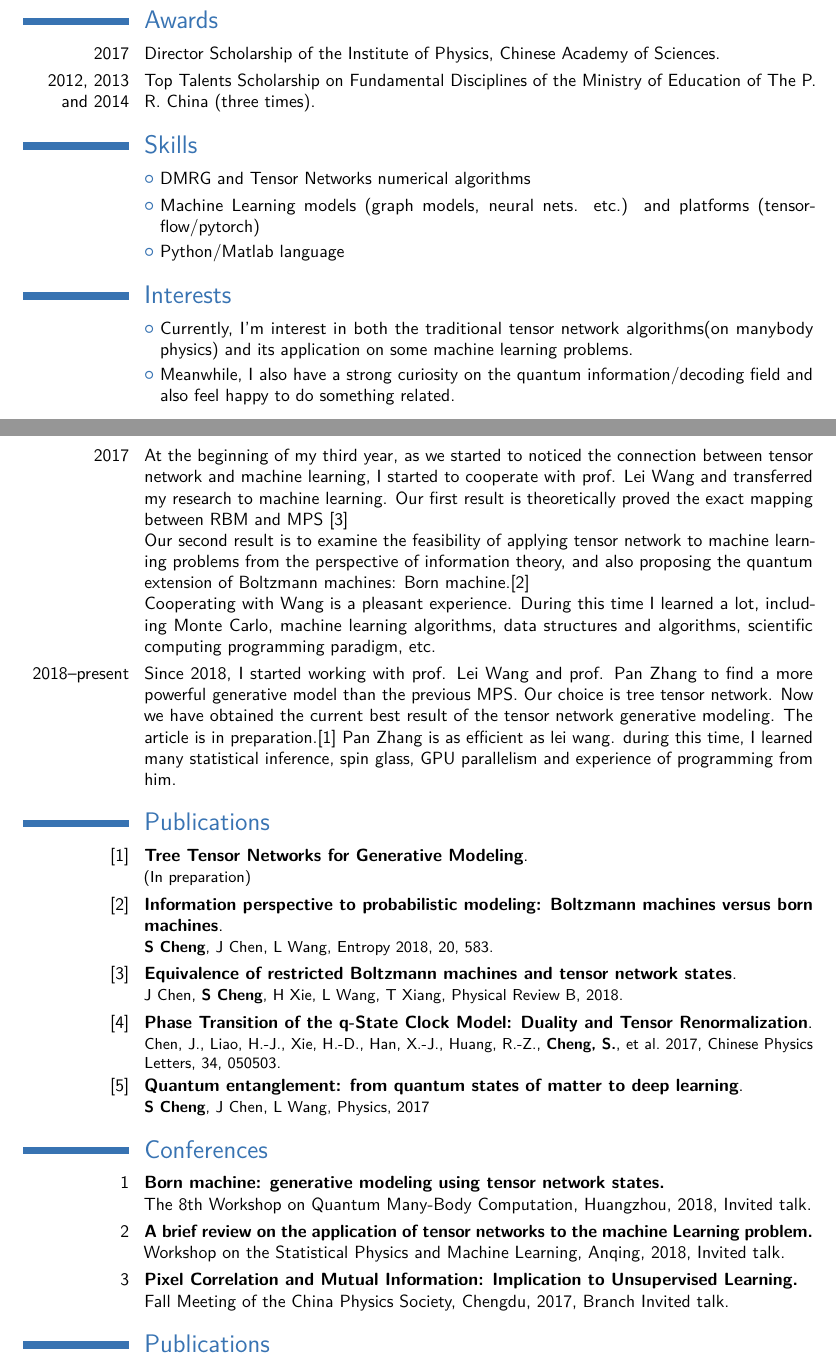
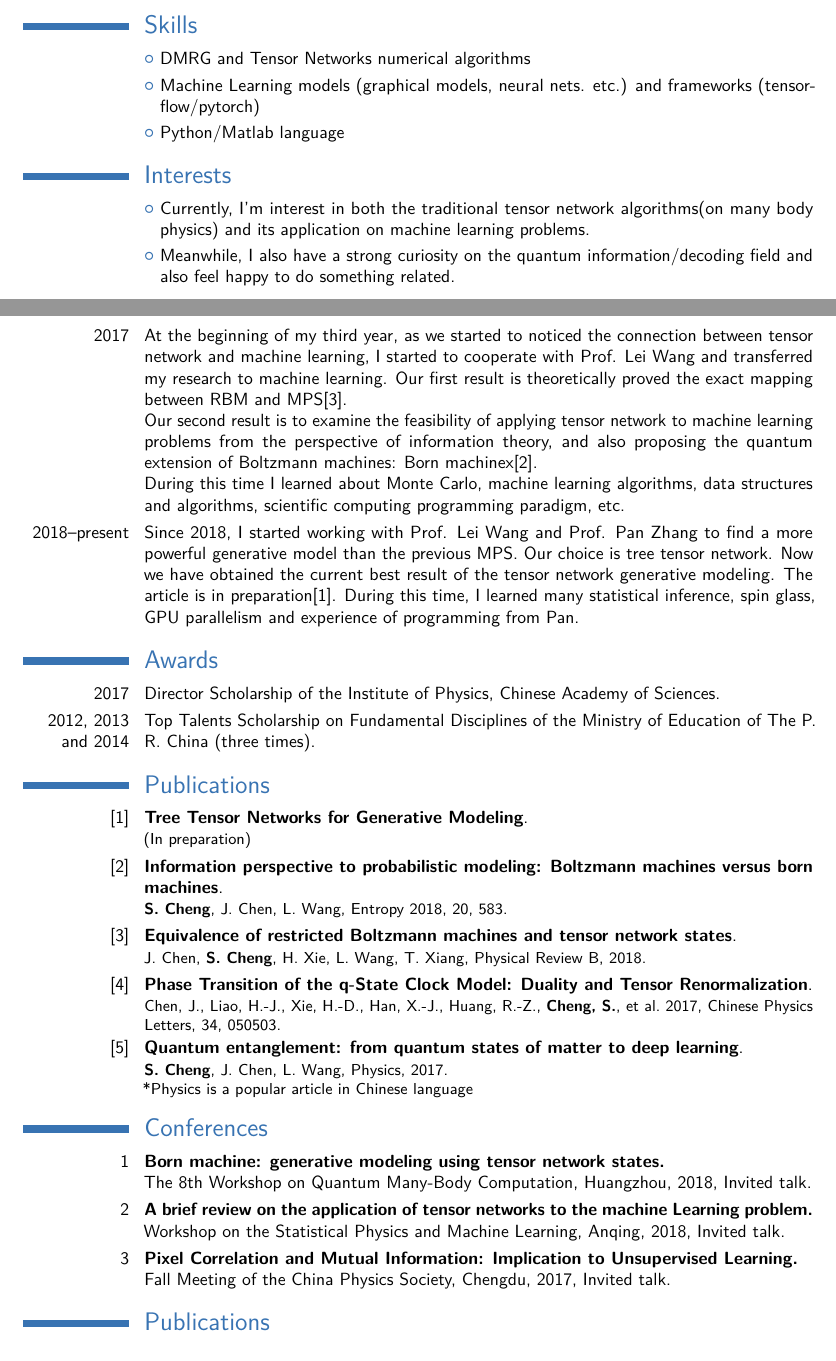
Before and after one commit to symcheng/CV, a LaTeX CV (main.tex): two parts of pages 1 and 2 of 2, joined at a grey line, cut so that both start at the same text. Compiled offline with pdfLaTeX; a LaTeX package or settings file that is missing is left out.

Commit message:
fine tune

```diff
--- a/main.tex
+++ b/main.tex
@@ -53,17 +51,13 @@
 \cventry{2014,9-present}{Ph.D in theoretical physics}{Institute of Physics, Chinese Academy of Sciences}{Beijing, China}{}{Supervisors: Prof. Tao Xiang and Prof. Lei Wang}
 \cventry{2010.9--2014.6}{B.S. in Physics}{Sichuan University}{Chengdu, China}{}{}  % arguments 3 to 6 can be left empty
 
-\section{Awards}
-\cvitem{ 2017}{Director Scholarship of the Institute of Physics, Chinese Academy of Sciences.}
-\cvitem{2012, 2013 and 2014}{Top Talents Scholarship on Fundamental Disciplines of the Ministry of Education of The P. R. China (three times).}
-
 \section{Skills}
 \cvlistitem{DMRG and Tensor Networks numerical algorithms}
-\cvlistitem{Machine Learning models (graph models, neural nets. etc.) and platforms (tensorflow/pytorch)}
+\cvlistitem{Machine Learning models (graphical models, neural nets. etc.) and frameworks (tensorflow/pytorch)}
 \cvlistitem{Python/Matlab language}
 
 \section{Interests}
-\cvlistitem{Currently, I'm interest in both the traditional tensor network algorithms(on manybody physics) and its application on some machine learning problems.} %I care about the information/entanglement/entropy in both tensor network models and traditional machine learning models. }
+\cvlistitem{Currently, I'm interest in both the traditional tensor network algorithms(on many body physics) and its application on machine learning problems.} %I care about the information/entanglement/entropy in both tensor network models and traditional machine learning models. }
 \cvlistitem{Meanwhile, I also have a strong curiosity on the quantum information/decoding field and also feel happy to do something related.}
 %\cvitem{ Tensor Networks}{Description}
 %\cvitem{Machine learning}{Description}
@@ -72,38 +66,30 @@
 
 \section{Experience}
 \cvitem{2010--2014}{At the undergraduate level, I participated in the Ministry of Education's top talents program. This program selects about 5\%-10\% of students from the science colleges of 21 top universities in China each year to encourage them to engage in fundamental scientific research. I once ,as the captain of the Sichuan University Team, participated in the China Undergraduate Physics Tournament and won a second prize. In this level, I was well trained in a very classic theoretical physics style.}
-\cvitem{2014--2016}{After graduating, I joined the group of prof. Tao Xiang. In the first two years, with the help of prof. Zhiyuan Xie, I was focus on optimizing the accuracy of the tensor RG algorithm on the antiferromagnetic J1-J2 model. I have tried algorithms such as TEBD, TRG, SRG, HOTRG, HOSRG, etc. At the same time, I also cooperate with prof. Xie and prof. Xiang on  studying and improving the TNR and loop-TNR algorithm. During this time, I received a very specific and professional training on the tensor network numerical algorithm.}
-\cvitem{2017}{At the beginning of my third year, as we started to noticed the connection between tensor network and machine learning, I started to cooperate with prof. Lei Wang and transferred my research to machine learning. Our first result is theoretically proved the exact mapping between RBM and MPS [3] \newline
-Our second result is to examine the feasibility of applying tensor network to machine learning problems from the perspective of information theory, and also proposing the quantum extension of Boltzmann machines: Born machine.[2] \newline
-Cooperating with Wang is a pleasant experience. During this time I learned a lot, including Monte Carlo, machine learning algorithms, data structures and algorithms, scientific computing programming paradigm, etc. }
-\cvitem{2018--present}{Since 2018, I started working with prof. Lei Wang and prof. Pan Zhang to find a more powerful generative model than the previous MPS. Our choice is tree tensor network. Now we have obtained the current best result of the tensor network generative modeling. The article is in preparation.[1] Pan Zhang is as efficient as lei wang. during this time, I learned many statistical inference, spin glass, GPU parallelism and experience of programming from him.}
+\cvitem{2014--2016}{After graduating, I joined the group of Prof. Tao Xiang. In the first two years, with the help of Prof. Zhiyuan Xie, I was focus on optimizing the accuracy of the tensor RG algorithm on the antiferromagnetic J1-J2 model. I have tried algorithms such as TEBD, TRG, SRG, HOTRG, HOSRG, etc. At the same time, I also cooperate with Prof. Xie and Prof. Xiang on  studying and improving the TNR and loop-TNR algorithm. During this time, I received a very specific and professional training on the tensor network numerical algorithm.}
+\cvitem{2017}{At the beginning of my third year, as we started to noticed the connection between tensor network and machine learning, I started to cooperate with Prof. Lei Wang and transferred my research to machine learning. Our first result is theoretically proved the exact mapping between RBM and MPS[3]. \newline
+Our second result is to examine the feasibility of applying tensor network to machine learning problems from the perspective of information theory, and also proposing the quantum extension of Boltzmann machines: Born machinex[2]. \newline
+During this time I learned about Monte Carlo, machine learning algorithms, data structures and algorithms, scientific computing programming paradigm, etc. }
+\cvitem{2018--present}{Since 2018, I started working with Prof. Lei Wang and Prof. Pan Zhang to find a more powerful generative model than the previous MPS. Our choice is tree tensor network. Now we have obtained the current best result of the tensor network generative modeling. The article is in preparation[1]. During this time, I learned many statistical inference, spin glass, GPU parallelism and experience of programming from Pan.}
 
-
-
-%\section{Extra 1}
-%\cvlistitem{Item 1}
-%\cvlistitem{Item 2}
-%\cvlistitem{Item 3. This item is particularly long and therefore normally spans over several lines. Did you notice the indentation when the line wraps?}
-
-%\section{Extra 2}
-%\cvlistdoubleitem{Item 1}{Item 4}
-%\cvlistdoubleitem{Item 2}{Item 5\cite{book1}}
-%\cvlistdoubleitem{Item 3}{Item 6. Like item 3 in the single column list before, this item is particularly long to wrap over several lines.}
+\section{Awards}
+\cvitem{ 2017}{Director Scholarship of the Institute of Physics, Chinese Academy of Sciences.}
+\cvitem{2012, 2013 and 2014}{Top Talents Scholarship on Fundamental Disciplines of the Ministry of Education of The P. R. China (three times).}
 
 \section{Publications}
 \cventry{[1]}{Tree Tensor Networks for Generative Modeling}{}{}{}{(In preparation)}
 
-\cventry{[2]}{Information perspective to probabilistic modeling: Boltzmann machines versus born machines}{}{}{}{\textbf{S Cheng}, J Chen, L Wang, Entropy 2018, 20, 583.}
-\cventry{[3]}{Equivalence of restricted Boltzmann machines and tensor network states}{}{}{}{J Chen, \textbf{S Cheng}, H Xie, L Wang, T Xiang, Physical Review B, 2018.}
+\cventry{[2]}{Information perspective to probabilistic modeling: Boltzmann machines versus born machines}{}{}{}{\textbf{S. Cheng}, J. Chen, L. Wang, Entropy 2018, 20, 583.}
+\cventry{[3]}{Equivalence of restricted Boltzmann machines and tensor network states}{}{}{}{J. Chen, \textbf{S. Cheng}, H. Xie, L. Wang, T. Xiang, Physical Review B, 2018.}
 \cventry{[4]}{Phase Transition of the q-State Clock Model: Duality and Tensor Renormalization}{}{}{}{Chen, J., Liao, H.-J., Xie, H.-D., Han, X.-J., Huang, R.-Z., \textbf{Cheng, S.}, et al.\ 2017, Chinese Physics Letters, 34, 050503.}
-\cventry{[5]}{Quantum entanglement: from quantum states of matter to deep learning}{}{}{}{\textbf{S Cheng}, J Chen, L Wang, Physics, 2017}
+\cventry{[5]}{Quantum entanglement: from quantum states of matter to deep learning}{}{}{}{\textbf{S. Cheng}, J. Chen, L. Wang, Physics, 2017. \newline *Physics is a popular article in Chinese language}
 \section{Conferences}
 \cvitem{1}{\textbf{Born machine: generative modeling using tensor network states.} \newline
 The 8th Workshop on Quantum Many-Body Computation, Huangzhou, 2018, Invited talk.}
 \cvitem{2}{\textbf{A brief review on the application of tensor networks to the machine Learning problem.} \newline
 Workshop on the Statistical Physics and Machine Learning, Anqing, 2018, Invited talk.}
 \cvitem{3}{\textbf{Pixel Correlation and Mutual Information: Implication to Unsupervised Learning.} \newline
- Fall Meeting of the China Physics Society, Chengdu, 2017, Branch Invited talk.}
+ Fall Meeting of the China Physics Society, Chengdu, 2017, Invited talk.}
 %\begin{cvcolumns}
 %  \cvcolumn{Category 1}{\begin{itemize}\item Person 1\item Person 2\item Person 3\end{itemize}}
 %  \cvcolumn{Category 2}{Amongst others:\begin{itemize}\item Person 1, and\item Person 2\end{itemize}(more upon request)}
```
Also changed, not shown: main.pdf, main.tex (2 more changed lines), 1 other file.
